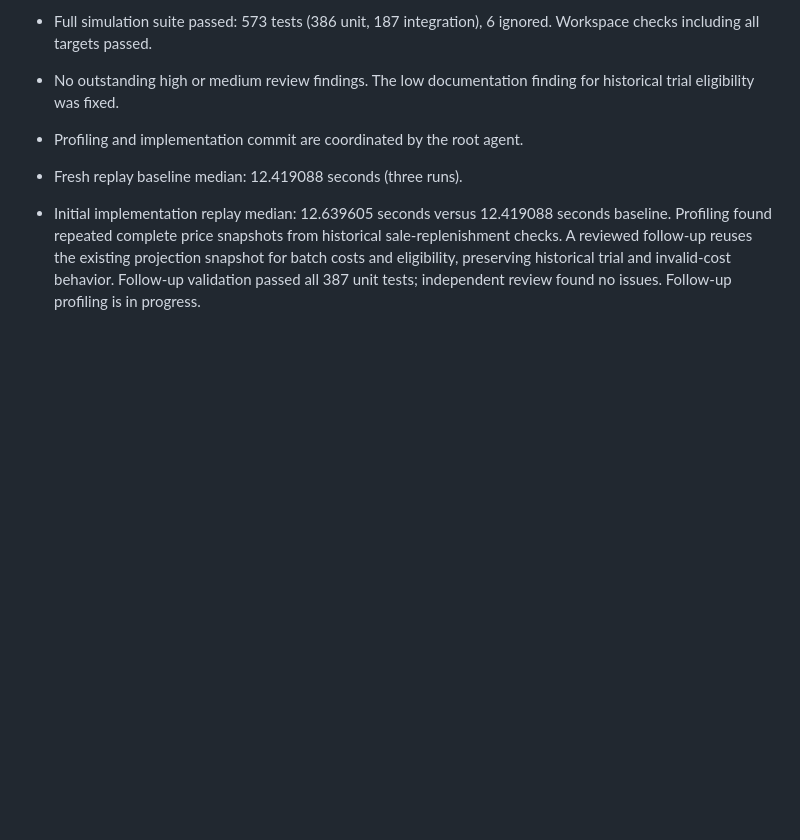
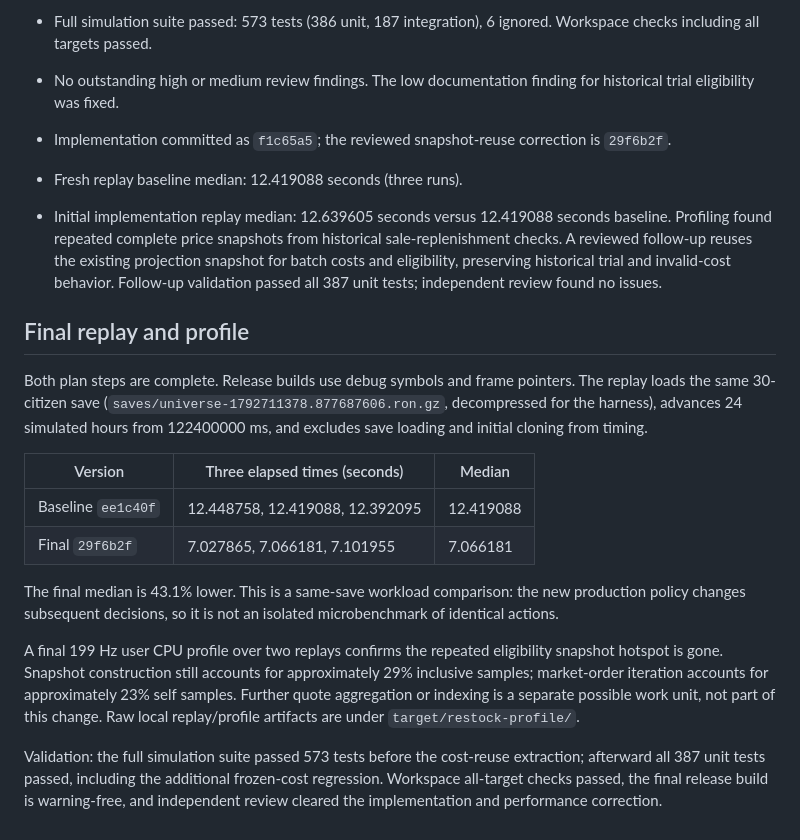
Before and after one commit to lsenjov/learning-lord, a Markdown page: plans/production-restock-price-snapshots.md, the part around the change. GitHub-like rendering; blank space fills up the shorter version.

Commit message:
Record production restock validation and replay results

```diff
--- a/plans/production-restock-price-snapshots.md
+++ b/plans/production-restock-price-snapshots.md
@@ -22,7 +22,22 @@ Targeted tests cover reference fallbacks, own listing exclusion for input buying
 - Reviewed fixes include unavailable buy-route detection, owned-input valuation without duplicate manufacturing cost, surplus revenue in the margin denominator, stock-aware export pricing and income tax for surplus, and shared-workplace incoming/own supply accounting with save migration.
 - Full simulation suite passed: 573 tests (386 unit, 187 integration), 6 ignored. Workspace checks including all targets passed.
 - No outstanding high or medium review findings. The low documentation finding for historical trial eligibility was fixed.
-- Profiling and implementation commit are coordinated by the root agent.
+- Implementation committed as `f1c65a5`; the reviewed snapshot-reuse correction is `29f6b2f`.
 - Fresh replay baseline median: 12.419088 seconds (three runs).
 
-- Initial implementation replay median: 12.639605 seconds versus 12.419088 seconds baseline. Profiling found repeated complete price snapshots from historical sale-replenishment checks. A reviewed follow-up reuses the existing projection snapshot for batch costs and eligibility, preserving historical trial and invalid-cost behavior. Follow-up validation passed all 387 unit tests; independent review found no issues. Follow-up profiling is in progress.
+- Initial implementation replay median: 12.639605 seconds versus 12.419088 seconds baseline. Profiling found repeated complete price snapshots from historical sale-replenishment checks. A reviewed follow-up reuses the existing projection snapshot for batch costs and eligibility, preserving historical trial and invalid-cost behavior. Follow-up validation passed all 387 unit tests; independent review found no issues.
+
+## Final replay and profile
+
+Both plan steps are complete. Release builds use debug symbols and frame pointers. The replay loads the same 30-citizen save (`saves/universe-1792711378.877687606.ron.gz`, decompressed for the harness), advances 24 simulated hours from 122400000 ms, and excludes save loading and initial cloning from timing.
+
+| Version | Three elapsed times (seconds) | Median |
+| --- | --- | --- |
+| Baseline `ee1c40f` | 12.448758, 12.419088, 12.392095 | 12.419088 |
+| Final `29f6b2f` | 7.027865, 7.066181, 7.101955 | 7.066181 |
+
+The final median is 43.1% lower. This is a same-save workload comparison: the new production policy changes subsequent decisions, so it is not an isolated microbenchmark of identical actions.
+
+A final 199 Hz user CPU profile over two replays confirms the repeated eligibility snapshot hotspot is gone. Snapshot construction still accounts for approximately 29% inclusive samples; market-order iteration accounts for approximately 23% self samples. Further quote aggregation or indexing is a separate possible work unit, not part of this change. Raw local replay/profile artifacts are under `target/restock-profile/`.
+
+Validation: the full simulation suite passed 573 tests before the cost-reuse extraction; afterward all 387 unit tests passed, including the additional frozen-cost regression. Workspace all-target checks passed, the final release build is warning-free, and independent review cleared the implementation and performance correction.
```
